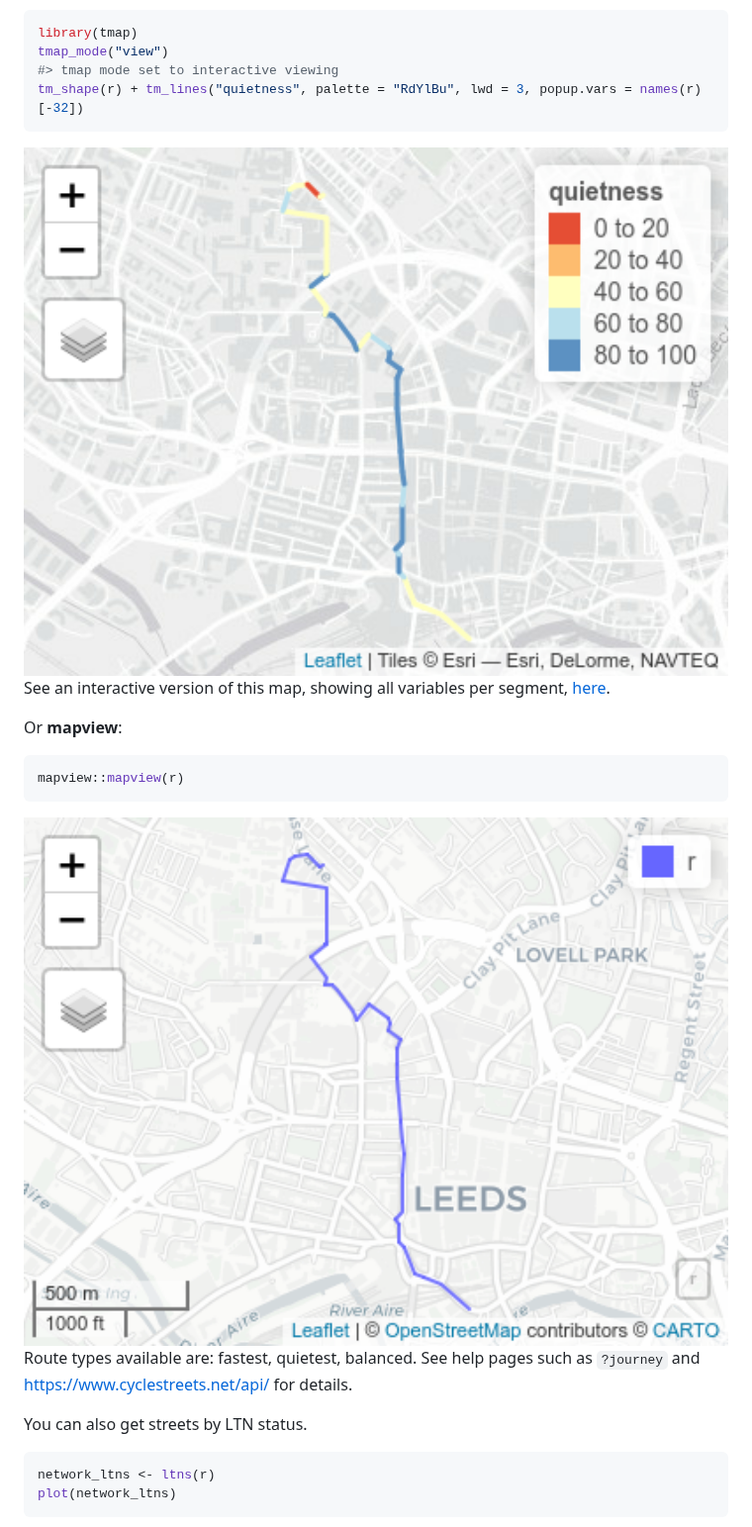
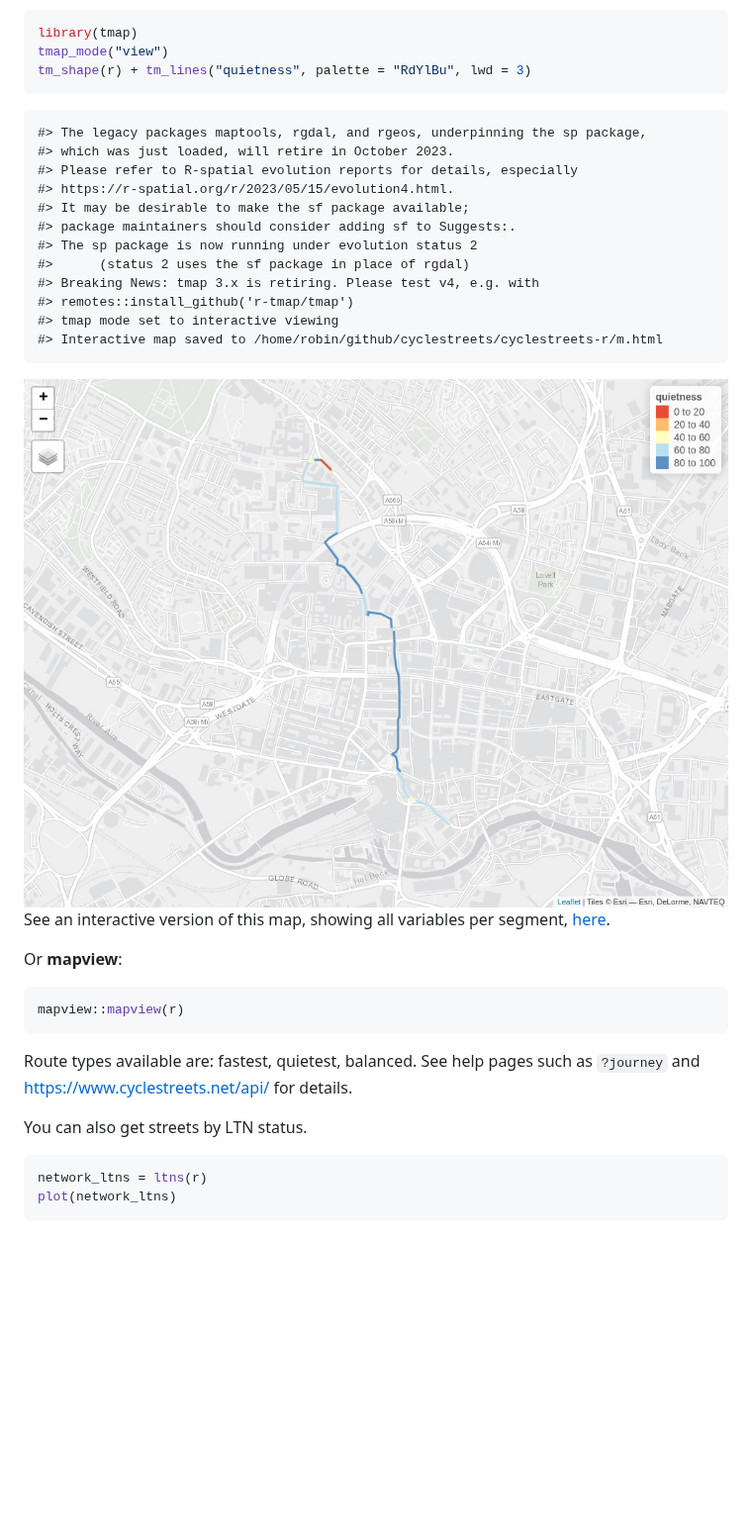
Before and after one commit to cyclestreets/cyclestreets-r, a Markdown page: README.md, the part around one of its changes. Shown at 99% size. Rendered like a GitHub page; pictures changed too: man/figures/README-unnamed-chunk-4-1.png; blank space fills up the shorter version.

````diff
--- a/README.md
+++ b/README.md
@@ -80,11 +77,23 @@ Or **tmap**, highlighting the recently added ‘quietness’ variable:
 ``` r
 library(tmap)
 tmap_mode("view")
-#> tmap mode set to interactive viewing
-tm_shape(r) + tm_lines("quietness", palette = "RdYlBu", lwd = 3, popup.vars = names(r)[-32])
+tm_shape(r) + tm_lines("quietness", palette = "RdYlBu", lwd = 3)
 ```
 
-<img src="man/figures/README-unnamed-chunk-3-1.png" width="100%" />
+    #> The legacy packages maptools, rgdal, and rgeos, underpinning the sp package,
+    #> which was just loaded, will retire in October 2023.
+    #> Please refer to R-spatial evolution reports for details, especially
+    #> https://r-spatial.org/r/2023/05/15/evolution4.html.
+    #> It may be desirable to make the sf package available;
+    #> package maintainers should consider adding sf to Suggests:.
+    #> The sp package is now running under evolution status 2
+    #>      (status 2 uses the sf package in place of rgdal)
+    #> Breaking News: tmap 3.x is retiring. Please test v4, e.g. with
+    #> remotes::install_github('r-tmap/tmap')
+    #> tmap mode set to interactive viewing
+    #> Interactive map saved to /home/robin/github/cyclestreets/cyclestreets-r/m.html
+
+<img src="man/figures/README-unnamed-chunk-4-1.png" width="100%" />
 
 See an interactive version of this map, showing all variables per
 segment, [here](https://rpubs.com/RobinLovelace/784236).
@@ -95,15 +104,13 @@ Or **mapview**:
 mapview::mapview(r)
 ```
 
-<img src="man/figures/README-unnamed-chunk-4-1.png" width="100%" />
-
 Route types available are: fastest, quietest, balanced. See help pages
 such as `?journey` and <https://www.cyclestreets.net/api/> for details.
 
 You can also get streets by LTN status.
 
 ``` r
-network_ltns <- ltns(r)
+network_ltns = ltns(r)
 plot(network_ltns)
 ```
 
````
Also changed, not shown: other parts of README.md (+6 -9 lines), man/figures/README-example-1.png, man/figures/README-unnamed-chunk-6-1.png (added), 1 other file.
